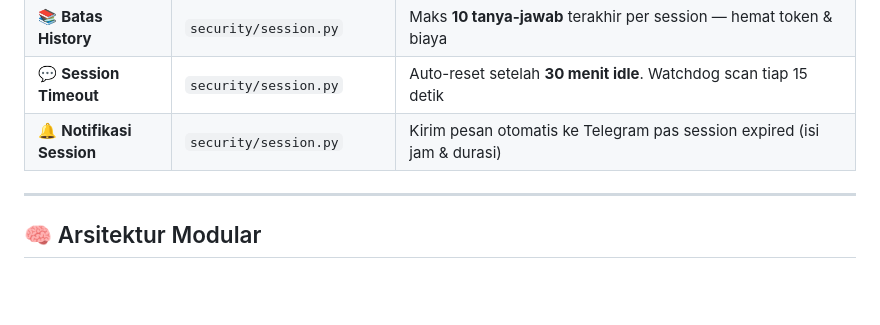
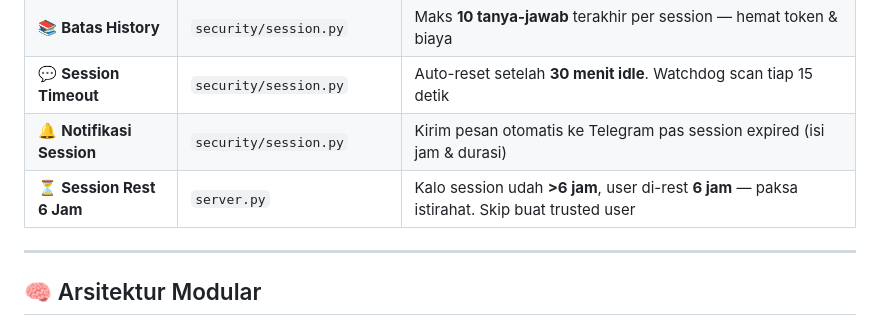
Before and after one commit to toha518/chatbot-qna, a Markdown page: README.md, the part around the change. GitHub-like rendering; blank space fills up the shorter version.

Commit message:
docs(readme): tambah session rest 6 jam di security section

```diff
--- a/README.md
+++ b/README.md
@@ -51,6 +51,7 @@ Asisten Q&A resmi **BPS Provinsi Kepulauan Bangka Belitung**. Menjawab pertanyaa
 | 📚 **Batas History** | `security/session.py` | Maks **10 tanya-jawab** terakhir per session — hemat token & biaya |
 | 💬 **Session Timeout** | `security/session.py` | Auto-reset setelah **30 menit idle**. Watchdog scan tiap 15 detik |
 | 🔔 **Notifikasi Session** | `security/session.py` | Kirim pesan otomatis ke Telegram pas session expired (isi jam & durasi) |
+| ⏳ **Session Rest 6 Jam** | `server.py` | Kalo session udah **>6 jam**, user di-rest **6 jam** — paksa istirahat. Skip buat trusted user |
 
 ---
 
```
